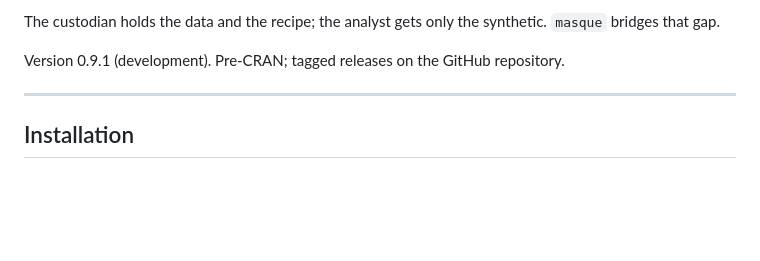
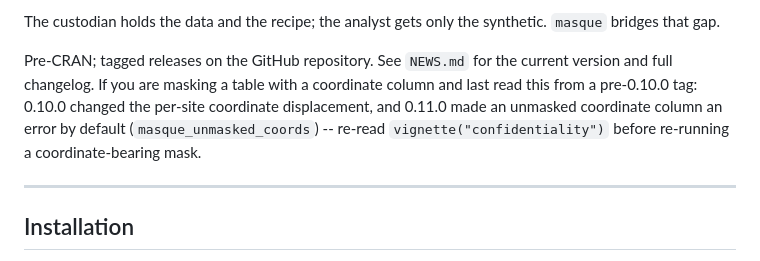
Before and after one commit to max578/masque, a Markdown page: README.md, the part around one of its changes. GitHub-like rendering; blank space fills up the shorter version.

```diff
--- a/README.md
+++ b/README.md
@@ -12,8 +12,12 @@ to the original data with no source changes.
 The custodian holds the data and the recipe; the analyst gets only the
 synthetic. `masque` bridges that gap.
 
-Version 0.9.1 (development). Pre-CRAN; tagged releases on the GitHub
-repository.
+Pre-CRAN; tagged releases on the GitHub repository. See `NEWS.md` for the
+current version and full changelog. If you are masking a table with a
+coordinate column and last read this from a pre-0.10.0 tag: 0.10.0 changed
+the per-site coordinate displacement, and 0.11.0 made an unmasked coordinate
+column an error by default (`masque_unmasked_coords`) -- re-read
+`vignette("confidentiality")` before re-running a coordinate-bearing mask.
 
 ---
 
```
Also changed, not shown: other parts of README.md (+4 -4 lines).
